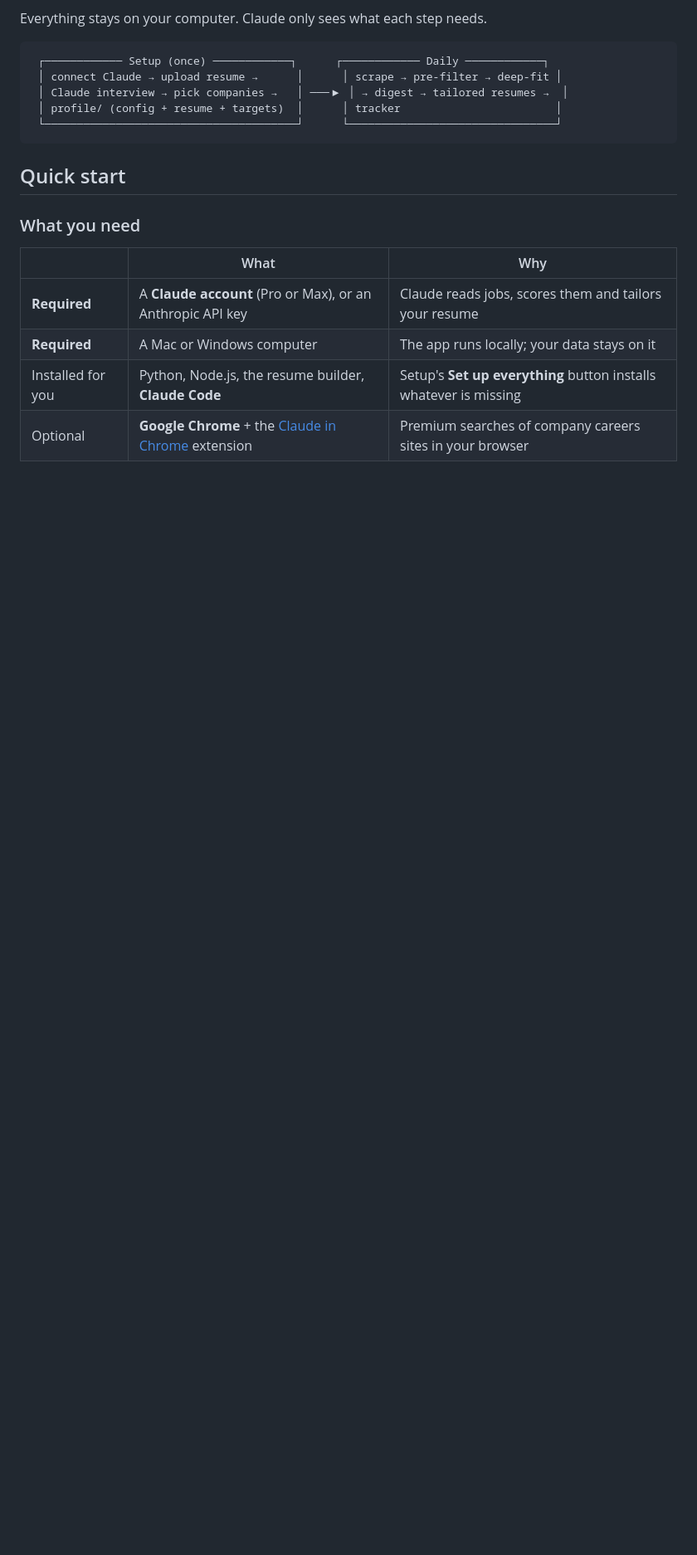
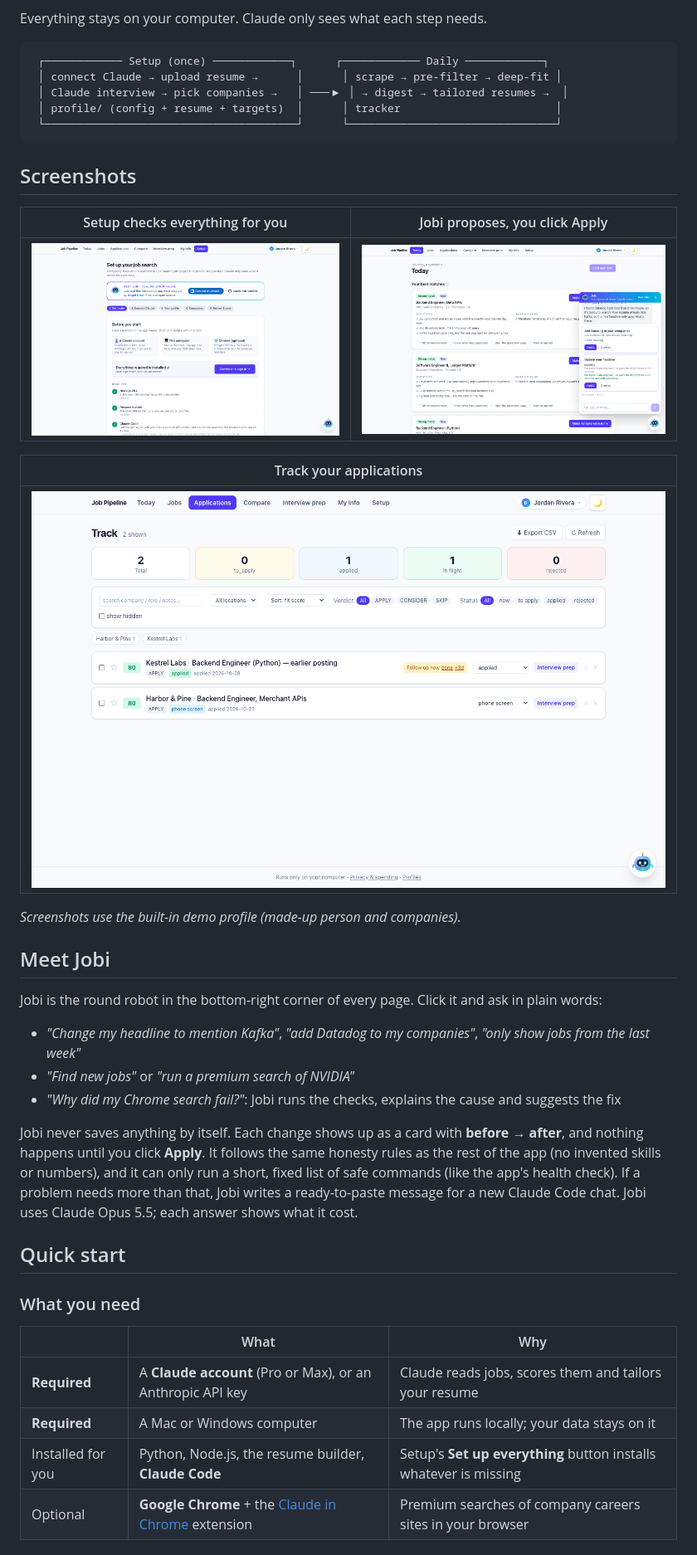
Before and after one commit to Angel-Uriol/claude-job-pipeline, a Markdown page: README.md, the part around one of its changes. Shown at 83% size. Drawn GitHub-style; pictures changed too: docs/images/jobi.png (added), docs/images/setup.png (added), docs/images/track.png (added); blank space fills up the shorter version.

Commit message:
README: 3-step start, Jobi section, screenshots, known limits
Adds demo-profile screenshots and a social preview image under docs/images.

Co-Authored-By: Claude Opus 5.5 <noreply@anthropic.com>

````diff
--- a/README.md
+++ b/README.md
@@ -23,6 +47,36 @@ Everything stays on your computer. Claude only sees what each step needs.
  │ profile/ (config + resume + targets)  │      │ tracker                        │
  └───────────────────────────────────────┘      └────────────────────────────────┘
 ```
+
+## Screenshots
+
+| Setup checks everything for you | Jobi proposes, you click Apply |
+|---|---|
+| ![Setup: one button installs what's missing](docs/images/setup.png) | ![Jobi chat with change cards](docs/images/jobi.png) |
+
+| Track your applications |
+|---|
+| ![Application tracker](docs/images/track.png) |
+
+*Screenshots use the built-in demo profile (made-up person and companies).*
+
+## Meet Jobi
+
+Jobi is the round robot in the bottom-right corner of every page. Click it and ask in
+plain words:
+
+- *"Change my headline to mention Kafka"*, *"add Datadog to my companies"*,
+  *"only show jobs from the last week"*
+- *"Find new jobs"* or *"run a premium search of NVIDIA"*
+- *"Why did my Chrome search fail?"*: Jobi runs the checks, explains the cause and
+  suggests the fix
+
+Jobi never saves anything by itself. Each change shows up as a card with **before →
+after**, and nothing happens until you click **Apply**. It follows the same honesty
+rules as the rest of the app (no invented skills or numbers), and it can only run a
+short, fixed list of safe commands (like the app's health check). If a problem needs
+more than that, Jobi writes a ready-to-paste message for a new Claude Code chat.
+Jobi uses Claude Opus 5.5; each answer shows what it cost.
 
 ## Quick start
 
````
Also changed, not shown: other parts of README.md (+107 -68 lines), docs/images/discover.png (added), docs/images/social-preview.png (added).
